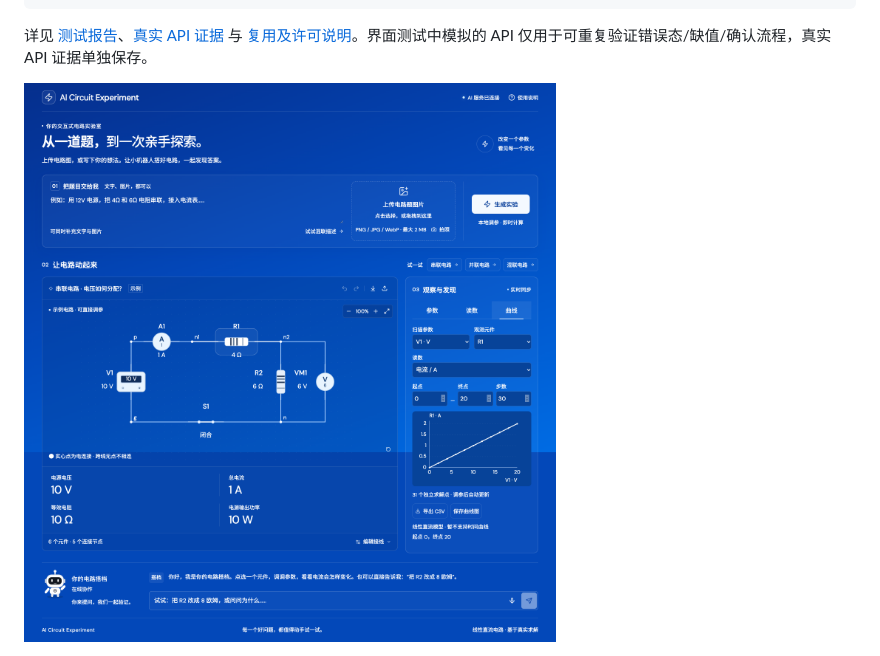
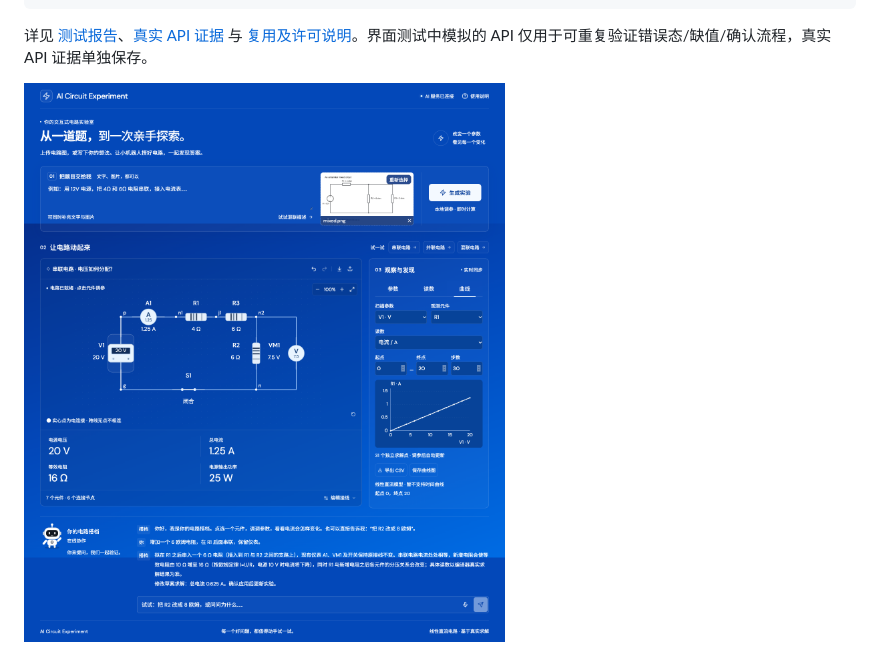
Before and after one commit to Simonxz578/AI-Circuit-Experiment, a Markdown page: README.md, the part around one of its changes. Rendered like a GitHub page; pictures changed too: docs/screenshots/public-desktop.png (added).

Commit message:
Record successful public Pages and real AI acceptance

```diff
--- a/README.md
+++ b/README.md
@@ -79,5 +79,5 @@ npm run test:live
 
 详见 [测试报告](docs/TEST_REPORT.md)、[真实 API 证据](docs/evidence/live-report.json) 与 [复用及许可说明](docs/REUSE.md)。界面测试中模拟的 API 仅用于可重复验证错误态/缺值/确认流程，真实 API 证据单独保存。
 
-![桌面工作台](docs/screenshots/workspace-desktop.png)
+![GitHub Pages 公网实测工作台](docs/screenshots/public-desktop.png)
 
```
Also changed, not shown: other parts of README.md (+1 -1 lines), PROGRESS.md (+2 -0 lines), docs/TEST_REPORT.md (+9 -1 lines), 3 other files.
